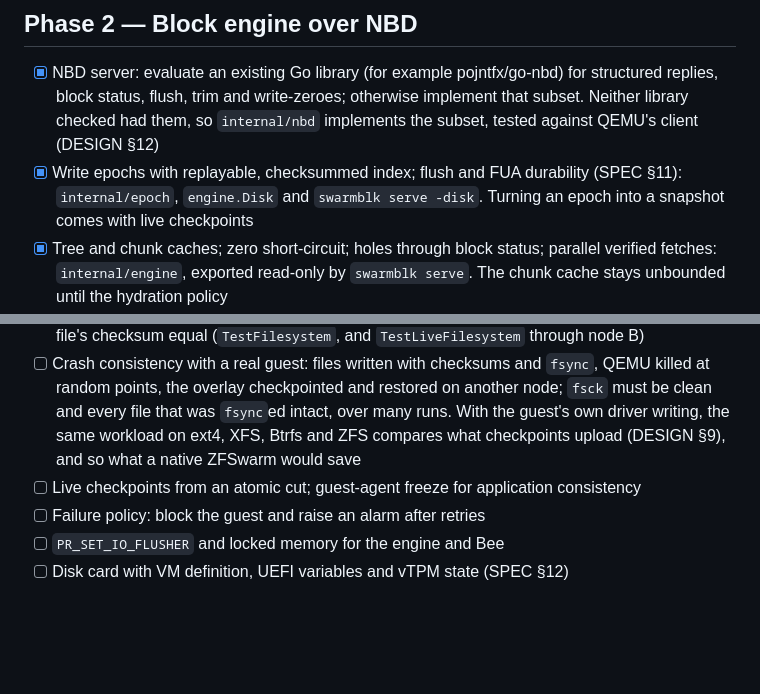
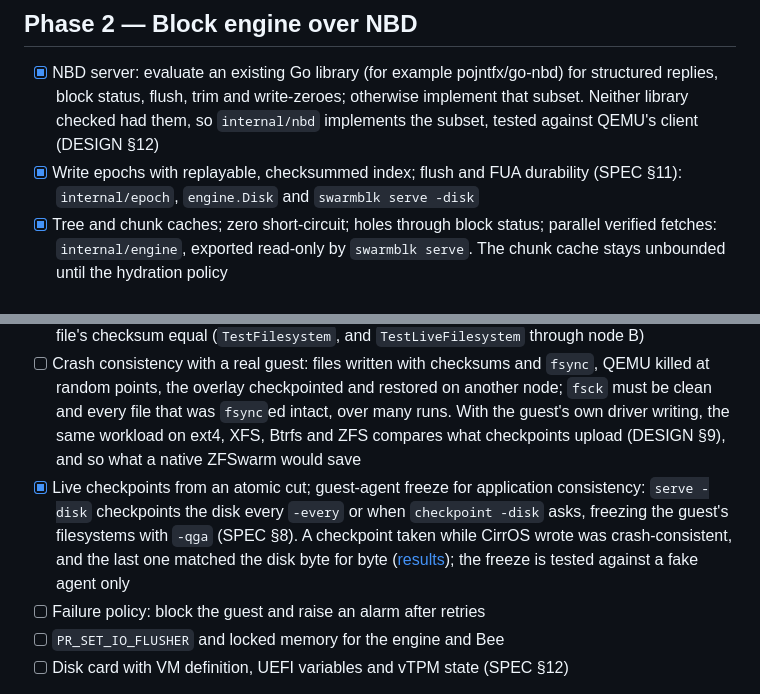
Before and after one commit to petfold/swarmblk, a Markdown page: ROADMAP.md, 2 parts joined by grey strips. Rendered like a GitHub page; blank space fills up the shorter version.

```diff
--- a/ROADMAP.md
+++ b/ROADMAP.md
@@ -44,14 +44,14 @@ Met 2026-10-26 ([results](docs/results/phase1-gate-2026-10-26.md)): a CirrOS gue
 ## Phase 2 — Block engine over NBD
 
 - [x] NBD server: evaluate an existing Go library (for example pojntfx/go-nbd) for structured replies, block status, flush, trim and write-zeroes; otherwise implement that subset. Neither library checked had them, so `internal/nbd` implements the subset, tested against QEMU's client (DESIGN §12)
-- [x] Write epochs with replayable, checksummed index; flush and FUA durability (SPEC §11): `internal/epoch`, `engine.Disk` and `swarmblk serve -disk`. Turning an epoch into a snapshot comes with live checkpoints
+- [x] Write epochs with replayable, checksummed index; flush and FUA durability (SPEC §11): `internal/epoch`, `engine.Disk` and `swarmblk serve -disk`
 - [x] Tree and chunk caches; zero short-circuit; holes through block status; parallel verified fetches: `internal/engine`, exported read-only by `swarmblk serve`. The chunk cache stays unbounded until the hydration policy
 - [x] Trace-driven prefetch (`prefetch.bin`, SPEC §6): `serve -record`, `checkpoint -prefetch`, prefetch ahead of the guest ([first runs](docs/results/phase2-prefetch-2026-10-26.md))
 - [x] Cold-boot measurement through the engine, on a disk no node has fetched, to set the bound Phase 0 left open: Alpine booted cold through node B in 17–18 min without prefetch and in 3.4–3.5 min with its trace ([results](docs/results/phase2-cold-2026-10-26.md)); Peter sets the bound
 - [ ] Hydration as a per-disk policy: lazy, hydrate, or re-stamp only (DESIGN §3)
 - [x] Filesystem round trip without root or a VM: an ext4 image built with `mkfs.ext4 -d`, changed with `debugfs`, checkpointed, and exported on another node; `e2fsck -fn` must be clean and every file's checksum equal (`TestFilesystem`, and `TestLiveFilesystem` through node B)
 - [ ] Crash consistency with a real guest: files written with checksums and `fsync`, QEMU killed at random points, the overlay checkpointed and restored on another node; `fsck` must be clean and every file that was `fsync`ed intact, over many runs. With the guest's own driver writing, the same workload on ext4, XFS, Btrfs and ZFS compares what checkpoints upload (DESIGN §9), and so what a native ZFSwarm would save
-- [ ] Live checkpoints from an atomic cut; guest-agent freeze for application consistency
+- [x] Live checkpoints from an atomic cut; guest-agent freeze for application consistency: `serve -disk` checkpoints the disk every `-every` or when `checkpoint -disk` asks, freezing the guest's filesystems with `-qga` (SPEC §8). A checkpoint taken while CirrOS wrote was crash-consistent, and the last one matched the disk byte for byte ([results](docs/results/phase2-live-2026-10-26.md)); the freeze is tested against a fake agent only
 - [ ] Failure policy: block the guest and raise an alarm after retries
 - [ ] `PR_SET_IO_FLUSHER` and locked memory for the engine and Bee
 - [ ] Disk card with VM definition, UEFI variables and vTPM state (SPEC §12)
```
Also changed, not shown: CLAUDE.md (+1 -1 lines), docs/results/phase2-live-2026-10-26.md (added, +20 -0 lines).
